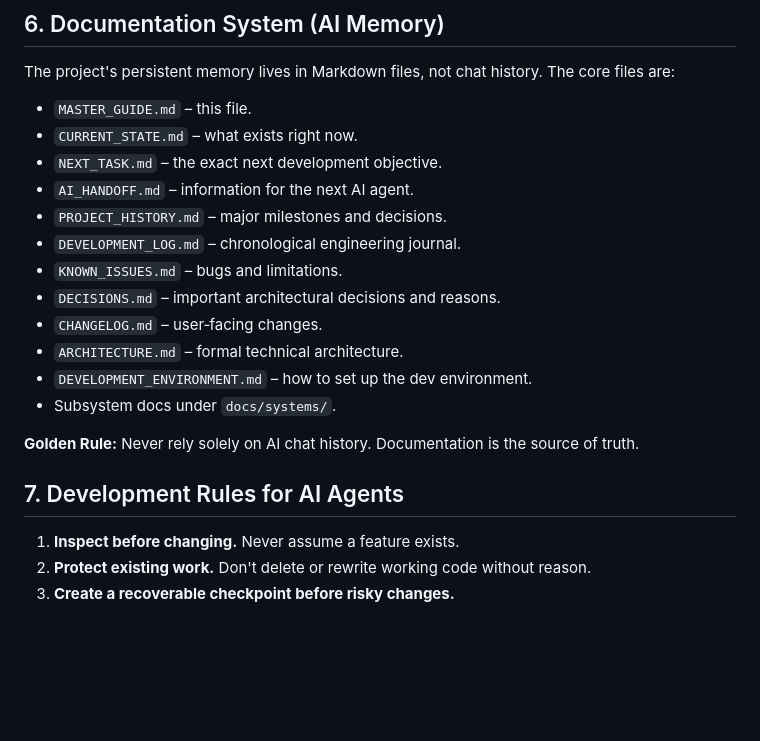
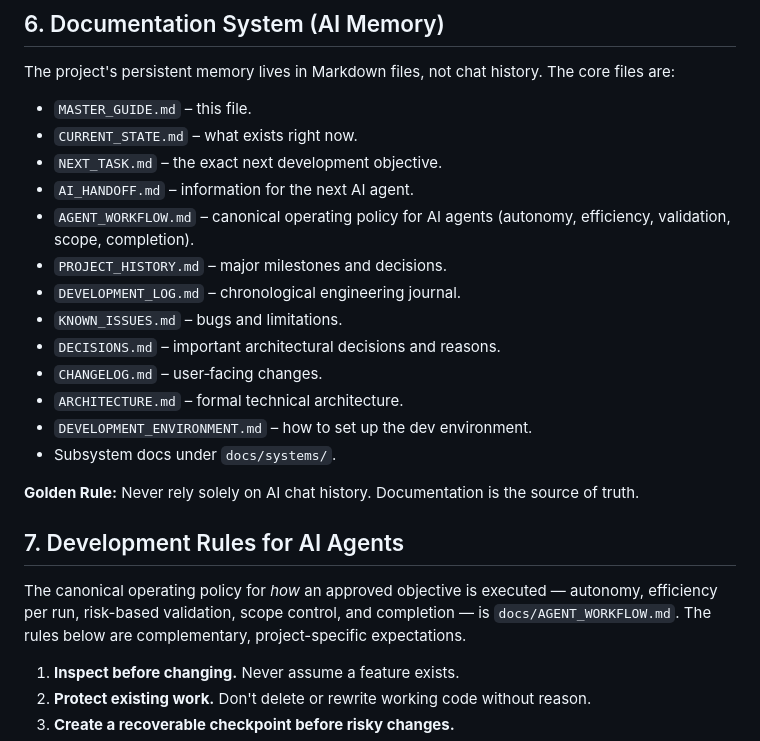
Before and after one commit to jblack28700-netizen/Reelcraft, a Markdown page: docs/MASTER_GUIDE.md, the part around the change. Drawn GitHub-style; blank space fills up the shorter version.

```diff
--- a/docs/MASTER_GUIDE.md
+++ b/docs/MASTER_GUIDE.md
@@ -52,6 +52,7 @@ The project's persistent memory lives in Markdown files, not chat history. The c
 - `CURRENT_STATE.md` – what exists right now.
 - `NEXT_TASK.md` – the exact next development objective.
 - `AI_HANDOFF.md` – information for the next AI agent.
+- `AGENT_WORKFLOW.md` – canonical operating policy for AI agents (autonomy, efficiency, validation, scope, completion).
 - `PROJECT_HISTORY.md` – major milestones and decisions.
 - `DEVELOPMENT_LOG.md` – chronological engineering journal.
 - `KNOWN_ISSUES.md` – bugs and limitations.
@@ -64,6 +65,9 @@ The project's persistent memory lives in Markdown files, not chat history. The c
 **Golden Rule:** Never rely solely on AI chat history. Documentation is the source of truth.
 
 ## 7. Development Rules for AI Agents
+
+The canonical operating policy for *how* an approved objective is executed — autonomy, efficiency per run, risk-based validation, scope control, and completion — is `docs/AGENT_WORKFLOW.md`. The rules below are complementary, project-specific expectations.
+
 1. **Inspect before changing.** Never assume a feature exists.
 2. **Protect existing work.** Don't delete or rewrite working code without reason.
 3. **Create a recoverable checkpoint before risky changes.**
```
Also changed, not shown: docs/AGENT_WORKFLOW.md (added, +247 -0 lines), docs/AI_HANDOFF.md (+5 -1 lines).
